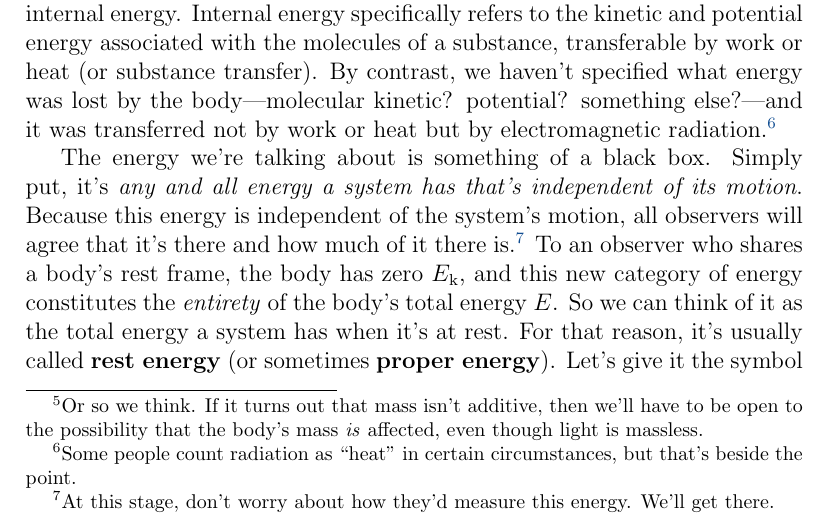
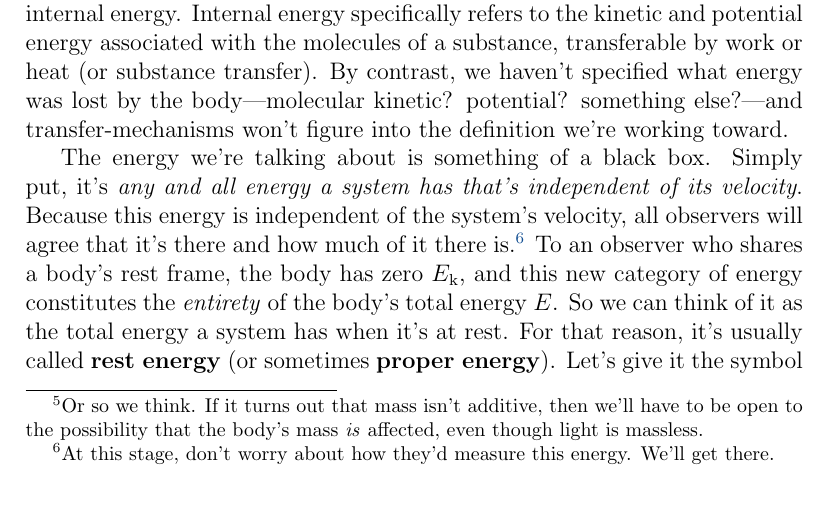
Before and after one commit to MichaelAllenWarner/relativistic-dynamics, a LaTeX document (mass-energy-equivalence.tex): part of page 5 of 148, cut so that both start at the same text. Compiled offline with pdfLaTeX.

Commit message:
tweak energy-transfer bit in rest-energy section

```diff
--- a/mass-energy-equivalence.tex
+++ b/mass-energy-equivalence.tex
@@ -123,9 +123,9 @@ No, because the $E_{\mkern.5mu \textrm{k}}$ was already zero, and Equation \ref{
 
 This energy carried off by the light waves---where did it come from? All we really know is that it came from the resting body itself, and not from the body's kinetic energy, which remains zero for our first observer. By conservation and additivity of energy, anything at rest that can radiate energy without moving must already have some to lose, \emph{independent} of its motion.
 
-That observation may strike you as trivial, especially if you're familiar with the concept of \textbf{internal energy} from thermodynamics. But it isn't trivial, and the category of energy we're introducing is more general than internal energy. Internal energy specifically refers to the kinetic and potential energy associated with the molecules of a substance, transferable by work or heat (or substance transfer). By contrast, we haven't specified what energy was lost by the body---molecular kinetic? potential? something else?---and it was transferred not by work or heat but by electromagnetic radiation.\footnote{Some people count radiation as ``heat" in certain circumstances, but that's beside the point.}
-
-The energy we're talking about is something of a black box. Simply put, it's \emph{any and all energy a system has that's independent of its motion}. Because this energy is independent of the system's motion, all observers will agree that it's there and how much of it there is.\footnote{\label{fn:re}At this stage, don't worry about how they'd measure this energy. We'll get there.} To an observer who shares a body's rest frame, the body has zero $E_{\mkern.5mu \textrm{k}}$, and this new category of energy constitutes the \emph{entirety} of the body's total energy $E$. So we can think of it as the total energy a system has when it's at rest. For that reason, it's usually called \textbf{rest energy} (or sometimes \textbf{proper energy}). Let's give it the symbol $E_0$. By the additivity of energy, we can now say of any system:
+That observation may strike you as trivial, especially if you're familiar with the concept of \textbf{internal energy} from thermodynamics. But it isn't trivial, and the category of energy we're introducing is more general than internal energy. Internal energy specifically refers to the kinetic and potential energy associated with the molecules of a substance, transferable by work or heat (or substance transfer). By contrast, we haven't specified what energy was lost by the body---molecular kinetic? potential? something else?---and transfer-mechanisms won't figure into the definition we're working toward.
+
+The energy we're talking about is something of a black box. Simply put, it's \emph{any and all energy a system has that's independent of its velocity}. Because this energy is independent of the system's velocity, all observers will agree that it's there and how much of it there is.\footnote{\label{fn:re}At this stage, don't worry about how they'd measure this energy. We'll get there.} To an observer who shares a body's rest frame, the body has zero $E_{\mkern.5mu \textrm{k}}$, and this new category of energy constitutes the \emph{entirety} of the body's total energy $E$. So we can think of it as the total energy a system has when it's at rest. For that reason, it's usually called \textbf{rest energy} (or sometimes \textbf{proper energy}). Let's give it the symbol $E_0$. By the additivity of energy, we can now say of any system:
 \begin{equation}\label{eq:5}
 \boxed{E=E_0+E_{\mkern.5mu \textrm{k}}} \, ,
 \end{equation}
```
